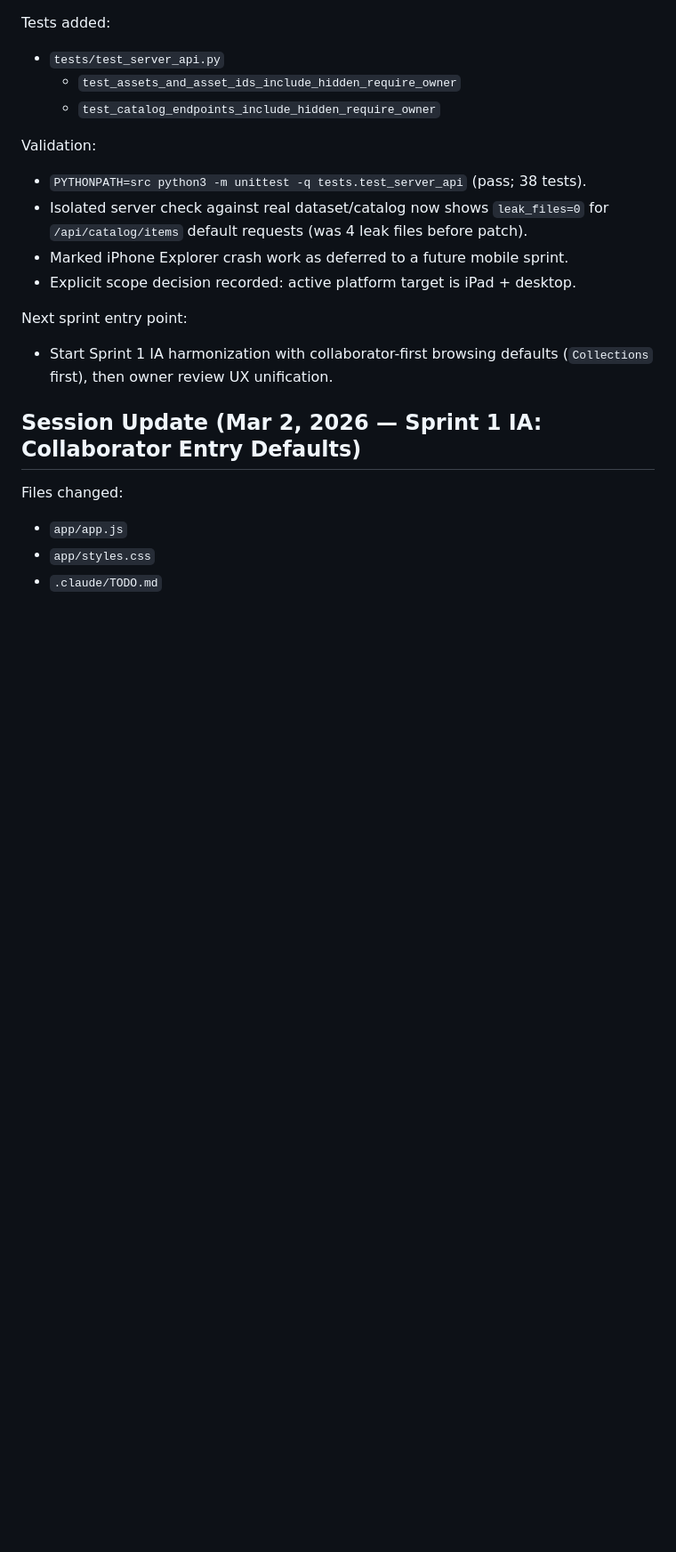
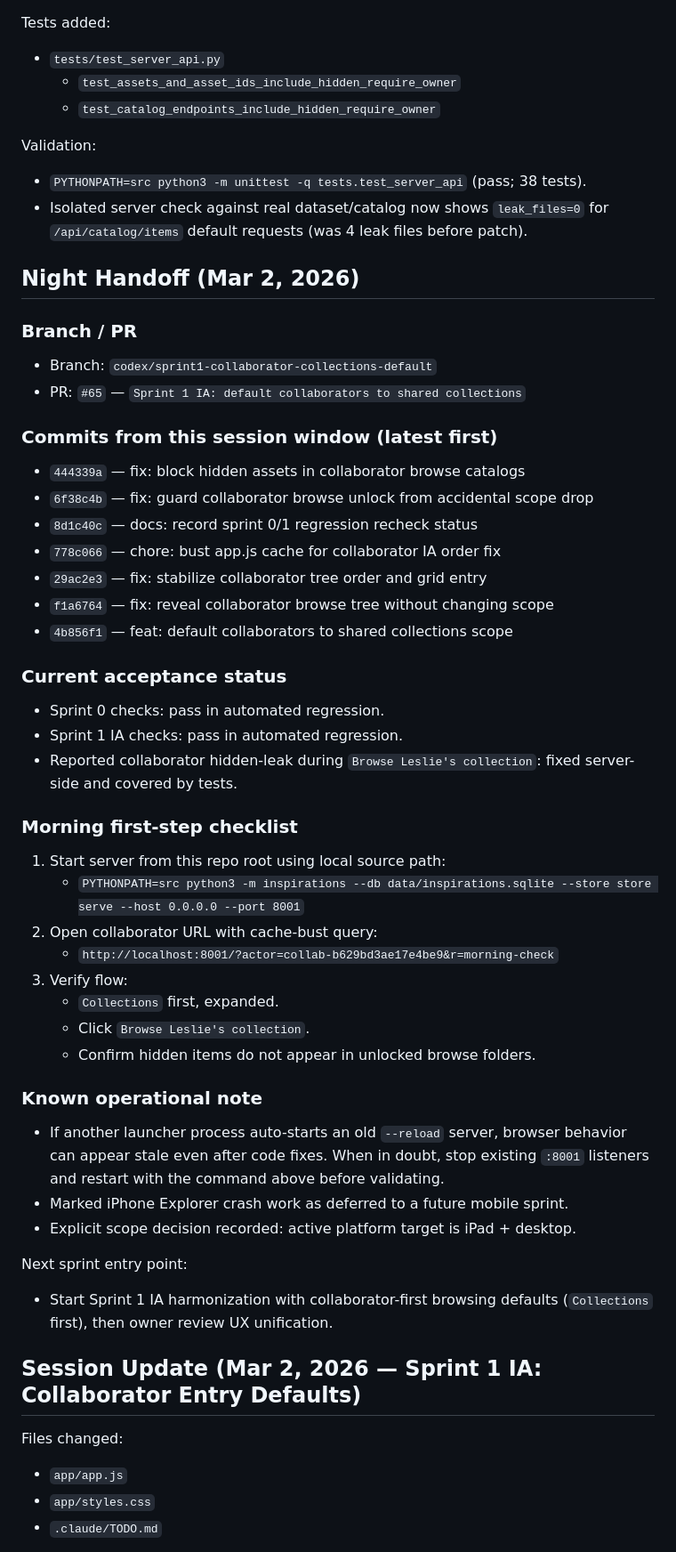
Before and after one commit to jbrannigan/Inspirations, a Markdown page: .claude/RESUME.md, the part around the change. Shown at 89% size. Rendered like a GitHub page; blank space fills up the shorter version.

Commit message:
docs: add night handoff and morning validation checklist

```diff
--- a/.claude/RESUME.md
+++ b/.claude/RESUME.md
@@ -323,6 +323,44 @@ Tests added:
 Validation:
 - `PYTHONPATH=src python3 -m unittest -q tests.test_server_api` (pass; 38 tests).
 - Isolated server check against real dataset/catalog now shows `leak_files=0` for `/api/catalog/items` default requests (was 4 leak files before patch).
+
+## Night Handoff (Mar 2, 2026)
+
+### Branch / PR
+
+- Branch: `codex/sprint1-collaborator-collections-default`
+- PR: `#65` — `Sprint 1 IA: default collaborators to shared collections`
+
+### Commits from this session window (latest first)
+
+- `444339a` — fix: block hidden assets in collaborator browse catalogs
+- `6f38c4b` — fix: guard collaborator browse unlock from accidental scope drop
+- `8d1c40c` — docs: record sprint 0/1 regression recheck status
+- `778c066` — chore: bust app.js cache for collaborator IA order fix
+- `29ac2e3` — fix: stabilize collaborator tree order and grid entry
+- `f1a6764` — fix: reveal collaborator browse tree without changing scope
+- `4b856f1` — feat: default collaborators to shared collections scope
+
+### Current acceptance status
+
+- Sprint 0 checks: pass in automated regression.
+- Sprint 1 IA checks: pass in automated regression.
+- Reported collaborator hidden-leak during `Browse Leslie's collection`: fixed server-side and covered by tests.
+
+### Morning first-step checklist
+
+1. Start server from this repo root using local source path:
+   - `PYTHONPATH=src python3 -m inspirations --db data/inspirations.sqlite --store store serve --host 0.0.0.0 --port 8001`
+2. Open collaborator URL with cache-bust query:
+   - `http://localhost:8001/?actor=collab-b629bd3ae17e4be9&r=morning-check`
+3. Verify flow:
+   - `Collections` first, expanded.
+   - Click `Browse Leslie's collection`.
+   - Confirm hidden items do not appear in unlocked browse folders.
+
+### Known operational note
+
+- If another launcher process auto-starts an old `--reload` server, browser behavior can appear stale even after code fixes. When in doubt, stop existing `:8001` listeners and restart with the command above before validating.
 - Marked iPhone Explorer crash work as deferred to a future mobile sprint.
 - Explicit scope decision recorded: active platform target is iPad + desktop.
 
```
Also changed, not shown: .claude/TODO.md (+7 -2 lines).
